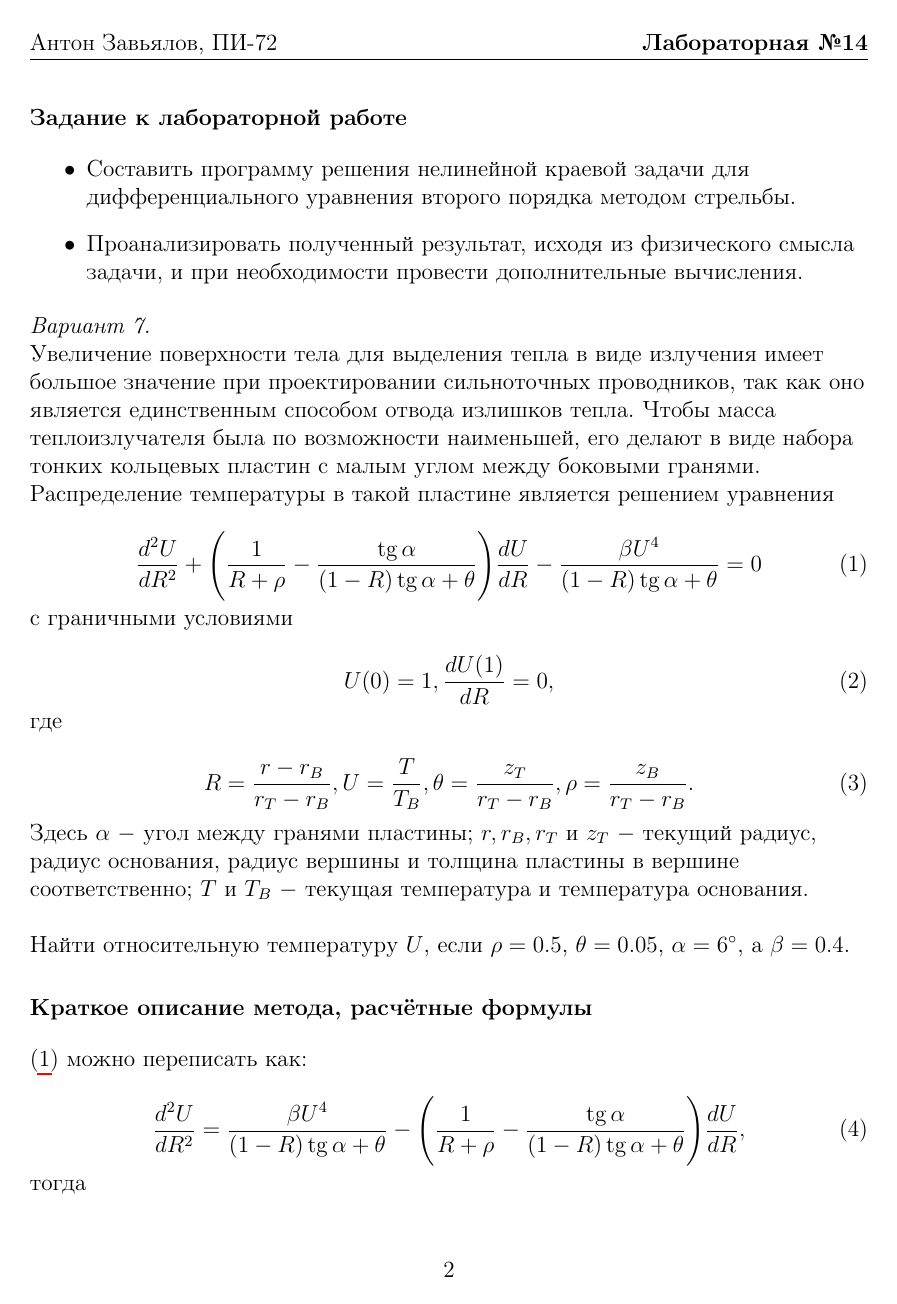
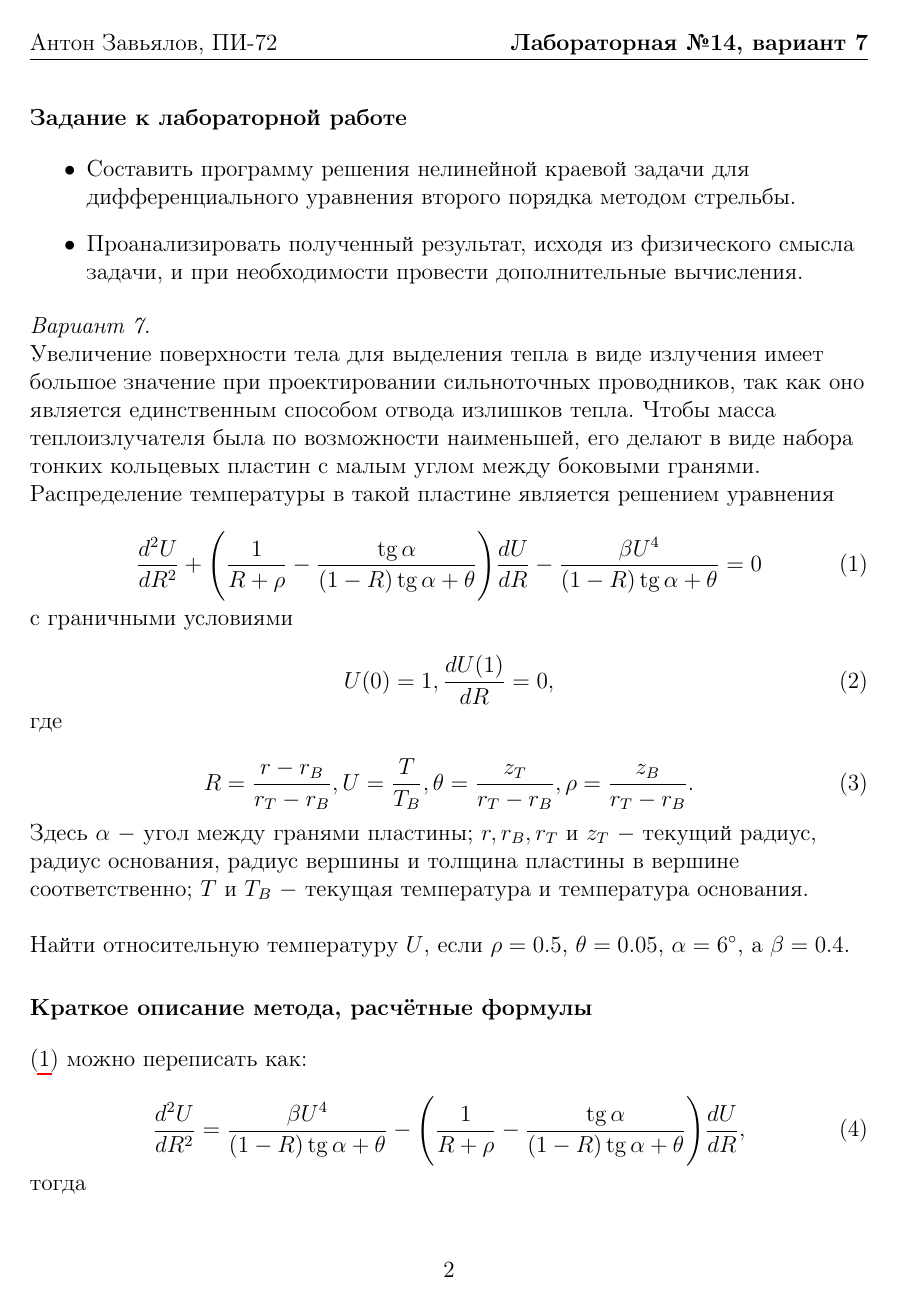
Before and after one commit to andiogenes/differential-equations, a LaTeX document (shooting-method/report/report.tex): page 2 of 4. Compiled offline with pdfLaTeX.

Commit message:
добавил вариант в верхний колонтитул

```diff
--- a/shooting-method/report/report.tex
+++ b/shooting-method/report/report.tex
@@ -20,7 +20,7 @@
 \pagestyle{fancy}
 \fancyhf{}
 \lhead{Антон Завьялов, ПИ-72}
-\rhead{\textbf{Лабораторная №14}}
+\rhead{\textbf{Лабораторная №14, вариант 7}}
 \cfoot{\thepage}
 
 \makeatletter
```
